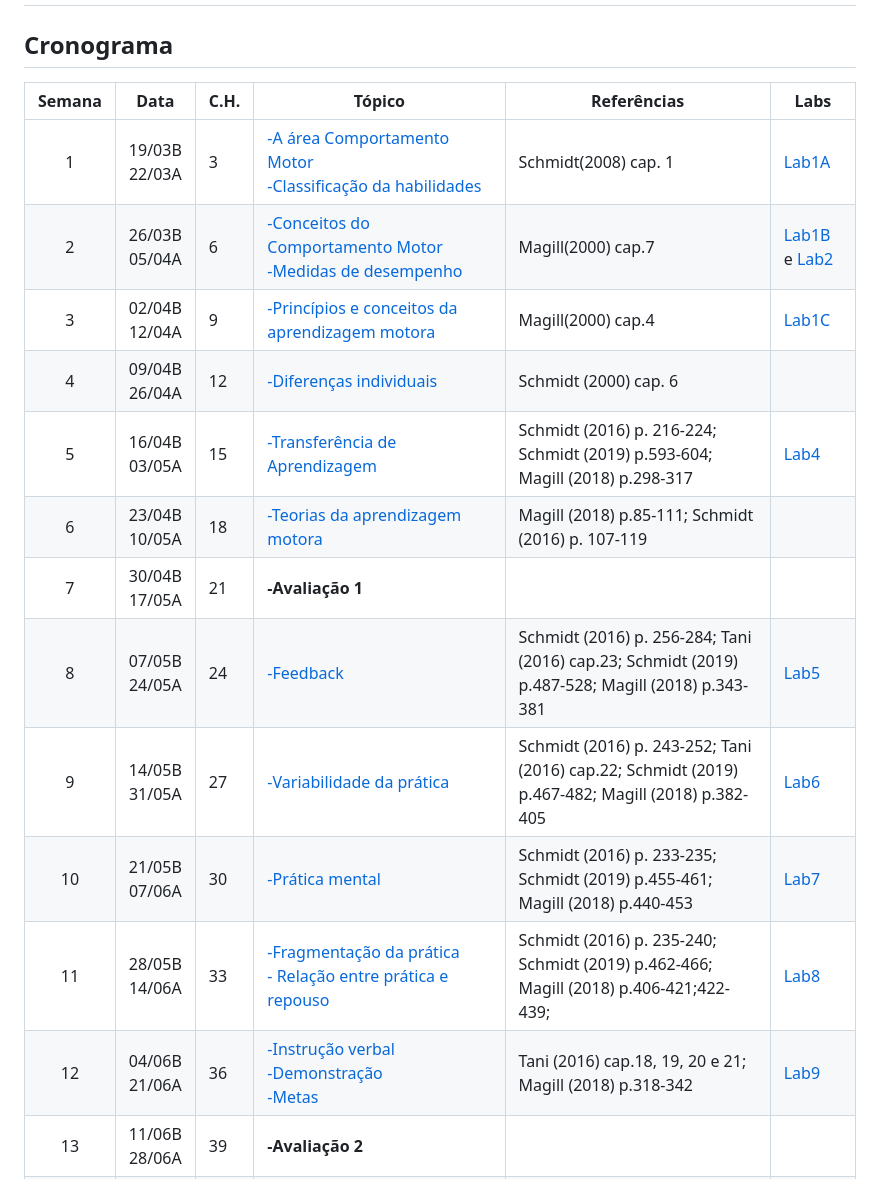
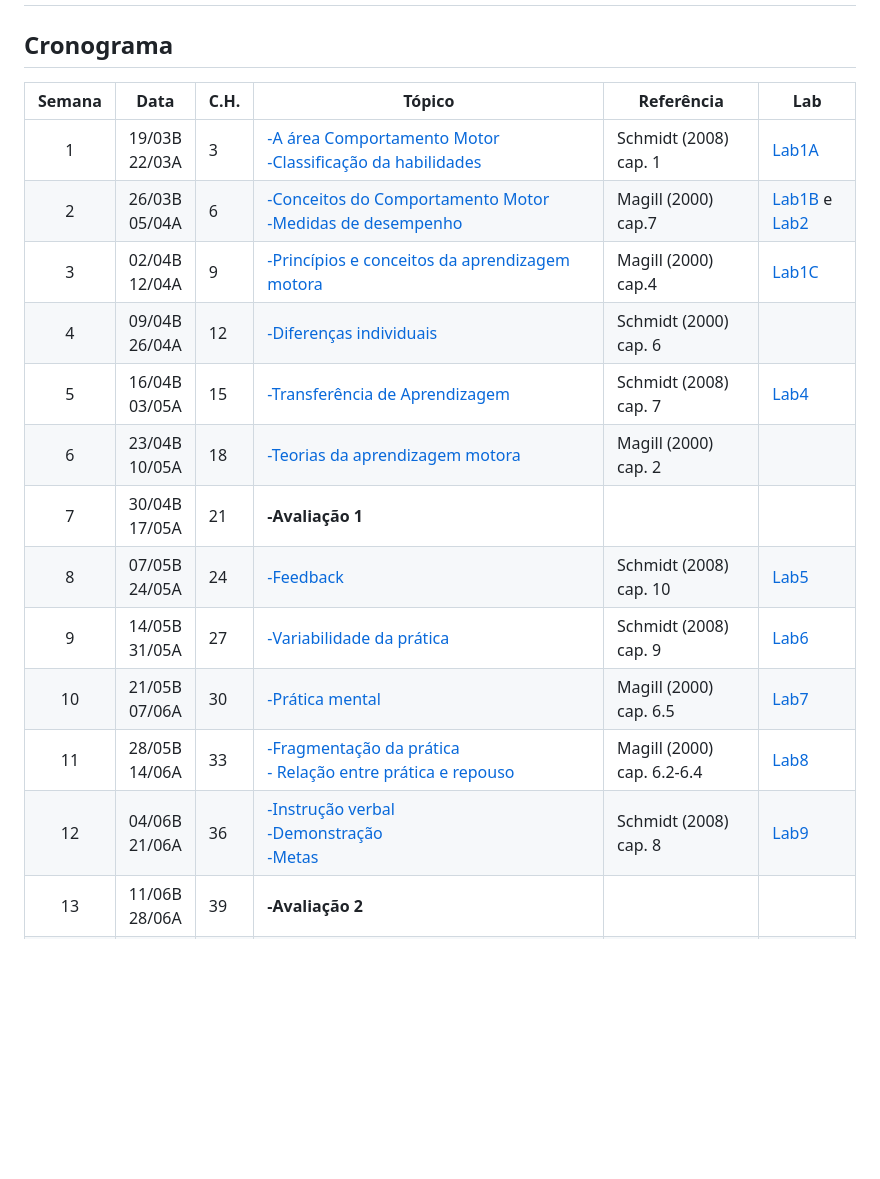
Before and after one commit to apolinario-souza/teaching, a Markdown page: AprendizagemMotora(EFI04168)/README.md, the part around the change. GitHub-like rendering; blank space fills up the shorter version.

```diff
--- a/AprendizagemMotora(EFI04168)/README.md
+++ b/AprendizagemMotora(EFI04168)/README.md
@@ -68,20 +68,20 @@ Os livros ficam disponíveis em www.ufrgs.br/bibliotecas/ utilizando o Proxy da
 
 ## Cronograma
 
-| **Semana** |**Data**| **C.H.**  | **Tópico**                                              | **Referências**| **Labs**
+| **Semana** |**Data**| **C.H.**  | **Tópico**                                              | **Referência**| **Lab**
 |:-: | :---------------------: | --------- | --------------------- | -------------- |--------------------|
-|1| 19/03B <br> 22/03A|3|[ -A área Comportamento Motor <br> -Classificação da habilidades][1]|Schmidt(2008) cap. 1| [Lab1A][24]
-|2|26/03B <br> 05/04A|6|[-Conceitos do Comportamento Motor <br> -Medidas de desempenho][2]|Magill(2000) cap.7|[Lab1B][25] e [Lab2][27]
-|3|02/04B <br> 12/04A|9|[-Princípios e conceitos da aprendizagem motora][3]|Magill(2000) cap.4|[Lab1C][26]
+|1| 19/03B <br> 22/03A|3|[ -A área Comportamento Motor <br> -Classificação da habilidades][1]|Schmidt (2008) cap. 1| [Lab1A][24]
+|2|26/03B <br> 05/04A|6|[-Conceitos do Comportamento Motor <br> -Medidas de desempenho][2]|Magill (2000) cap.7|[Lab1B][25] e [Lab2][27]
+|3|02/04B <br> 12/04A|9|[-Princípios e conceitos da aprendizagem motora][3]|Magill (2000) cap.4|[Lab1C][26]
 |4|09/04B <br> 26/04A|12|[-Diferenças individuais][4]|Schmidt (2000) cap. 6|
-|5|16/04B <br> 03/05A|15|[-Transferência de Aprendizagem][5]             |Schmidt (2016) p. 216-224; Schmidt (2019) p.593-604; Magill (2018) p.298-317 | [Lab4][29]
-|6|23/04B <br> 10/05A|18|[-Teorias da aprendizagem motora][6] |Magill (2018) p.85-111; Schmidt (2016) p. 107-119|
+|5|16/04B <br> 03/05A|15|[-Transferência de Aprendizagem][5]|Schmidt (2008) cap. 7| [Lab4][29]
+|6|23/04B <br> 10/05A|18|[-Teorias da aprendizagem motora][6] |Magill (2000) cap. 2|
 |7|30/04B <br> 17/05A|21|**-Avaliação 1**    |  | |
-|8|07/05B <br> 24/05A|24|[-Feedback][8]                      |Schmidt (2016) p. 256-284; Tani (2016) cap.23; Schmidt (2019) p.487-528; Magill (2018) p.343-381| [Lab5][30]
-|9|14/05B <br> 31/05A|27|[-Variabilidade da prática][9]|Schmidt (2016) p. 243-252; Tani (2016) cap.22; Schmidt (2019) p.467-482; Magill (2018) p.382-405 | [Lab6][31]
-|10|21/05B <br> 07/06A|30|[-Prática mental][10]|Schmidt (2016) p. 233-235; Schmidt (2019) p.455-461; Magill (2018) p.440-453|[Lab7][32]
-|11|28/05B <br> 14/06A|33|[-Fragmentação da prática <br> - Relação entre prática e repouso][11]|Schmidt (2016) p. 235-240; Schmidt (2019) p.462-466; Magill (2018) p.406-421;422-439; |[Lab8][33]
-|12|04/06B <br> 21/06A|36|[-Instrução verbal <br> -Demonstração <br> -Metas][12]|Tani (2016) cap.18, 19, 20 e 21; Magill (2018) p.318-342|[Lab9][34]
+|8|07/05B <br> 24/05A|24|[-Feedback][8]|Schmidt (2008) cap. 10| [Lab5][30]
+|9|14/05B <br> 31/05A|27|[-Variabilidade da prática][9]|Schmidt (2008) cap. 9| [Lab6][31]
+|10|21/05B <br> 07/06A|30|[-Prática mental][10]|Magill (2000) cap. 6.5|[Lab7][32]
+|11|28/05B <br> 14/06A|33|[-Fragmentação da prática <br> - Relação entre prática e repouso][11]|Magill (2000) cap. 6.2-6.4|[Lab8][33]
+|12|04/06B <br> 21/06A|36|[-Instrução verbal <br> -Demonstração <br> -Metas][12]|Schmidt (2008) cap. 8|[Lab9][34]
 |13|11/06B <br> 28/06A|39|**-Avaliação 2**|| |
 |14|18/06B <br> 05/07A|42| -Implicações para atuação profissional <br> -Entrega dos **"Relatório dos laboratórios"** <br> -Postagem no moodle da **Pesquisa em Aprendizagem Motora** |[Kleynen et al. 2020][13]|
 |15|25/06B <br> 12/07A|45| -Implicações para atuação profissional|   |
```
